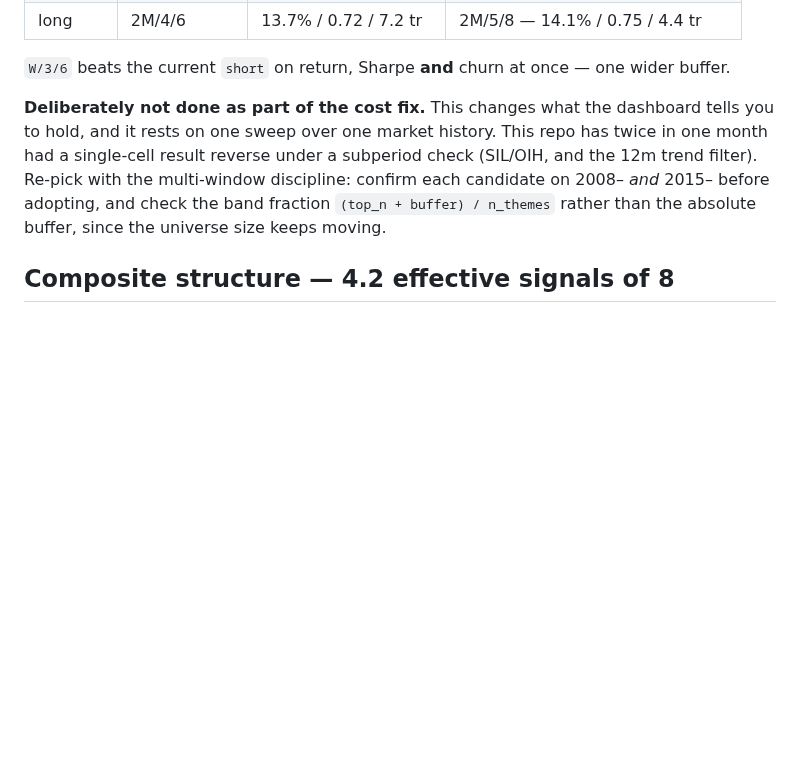
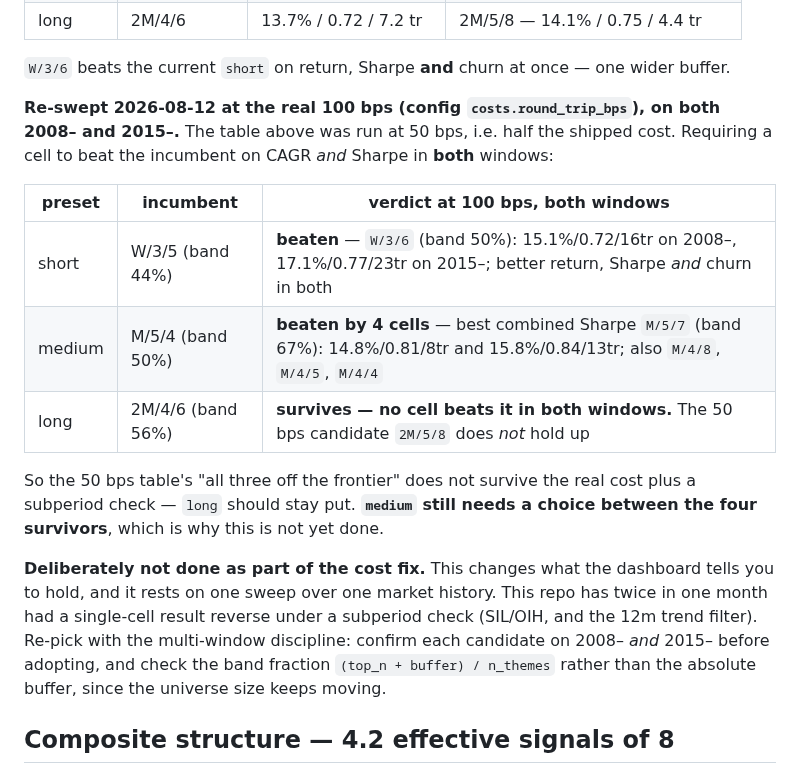
Before and after one commit to jbarte/sector_momentum, a Markdown page: BACKLOG.md, the part around one of its changes. Rendered like a GitHub page; blank space fills up the shorter version.

```diff
--- a/BACKLOG.md
+++ b/BACKLOG.md
@@ -134,6 +178,21 @@ sweep at 50 bps puts **all three current cells off the frontier**:
 
 `W/3/6` beats the current `short` on return, Sharpe **and** churn at once —
 one wider buffer.
+
+**Re-swept 2026-08-12 at the real 100 bps (config `costs.round_trip_bps`),
+on both 2008– and 2015–.** The table above was run at 50 bps, i.e. half the
+shipped cost. Requiring a cell to beat the incumbent on CAGR *and* Sharpe in
+**both** windows:
+
+| preset | incumbent | verdict at 100 bps, both windows |
+|---|---|---|
+| short | W/3/5 (band 44%) | **beaten** — `W/3/6` (band 50%): 15.1%/0.72/16tr on 2008–, 17.1%/0.77/23tr on 2015–; better return, Sharpe *and* churn in both |
+| medium | M/5/4 (band 50%) | **beaten by 4 cells** — best combined Sharpe `M/5/7` (band 67%): 14.8%/0.81/8tr and 15.8%/0.84/13tr; also `M/4/8`, `M/4/5`, `M/4/4` |
+| long | 2M/4/6 (band 56%) | **survives — no cell beats it in both windows.** The 50 bps candidate `2M/5/8` does *not* hold up |
+
+So the 50 bps table's "all three off the frontier" does not survive the real
+cost plus a subperiod check — `long` should stay put. **`medium` still needs a
+choice between the four survivors**, which is why this is not yet done.
 
 **Deliberately not done as part of the cost fix.** This changes what the
 dashboard tells you to hold, and it rests on one sweep over one market history.
```
Also changed, not shown: other parts of BACKLOG.md (+44 -0 lines).
